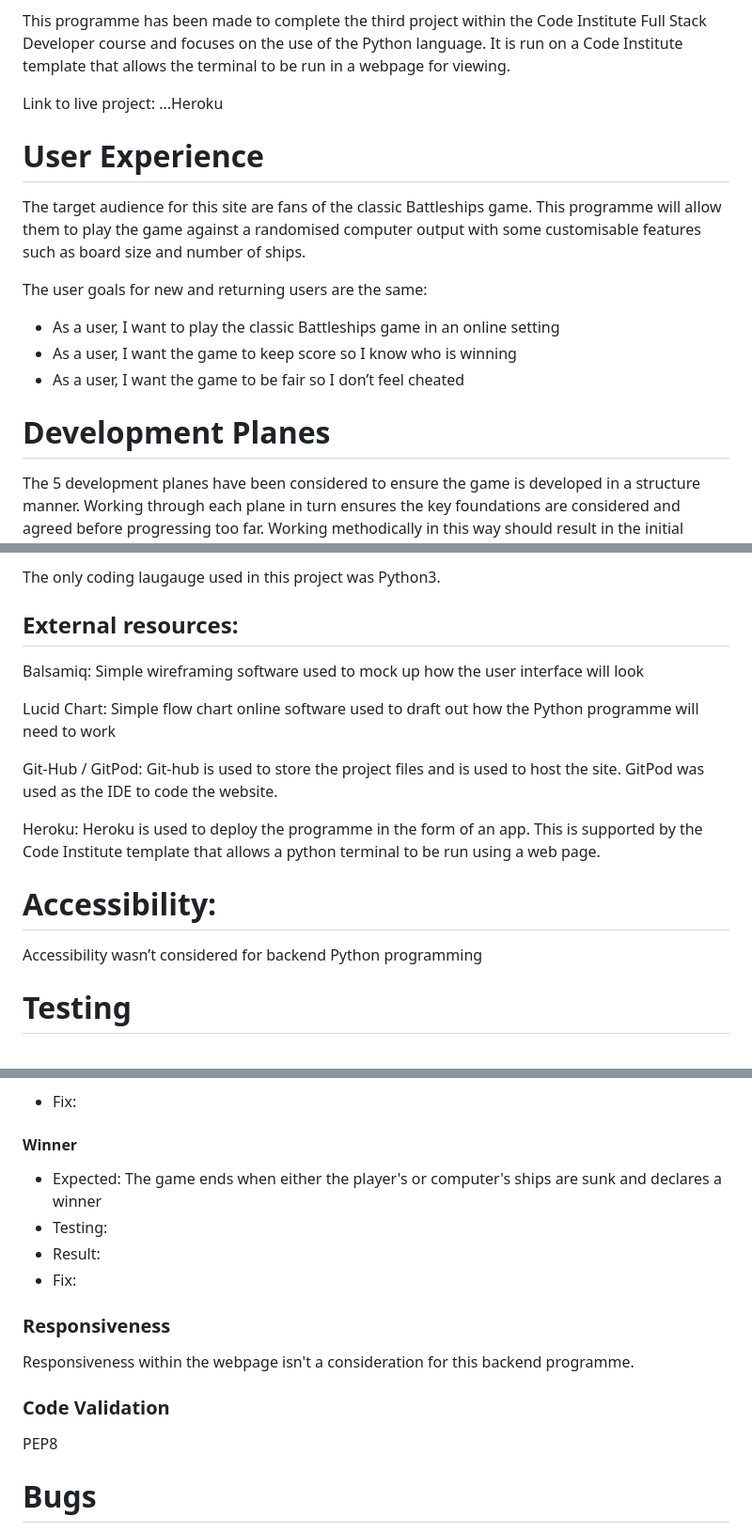
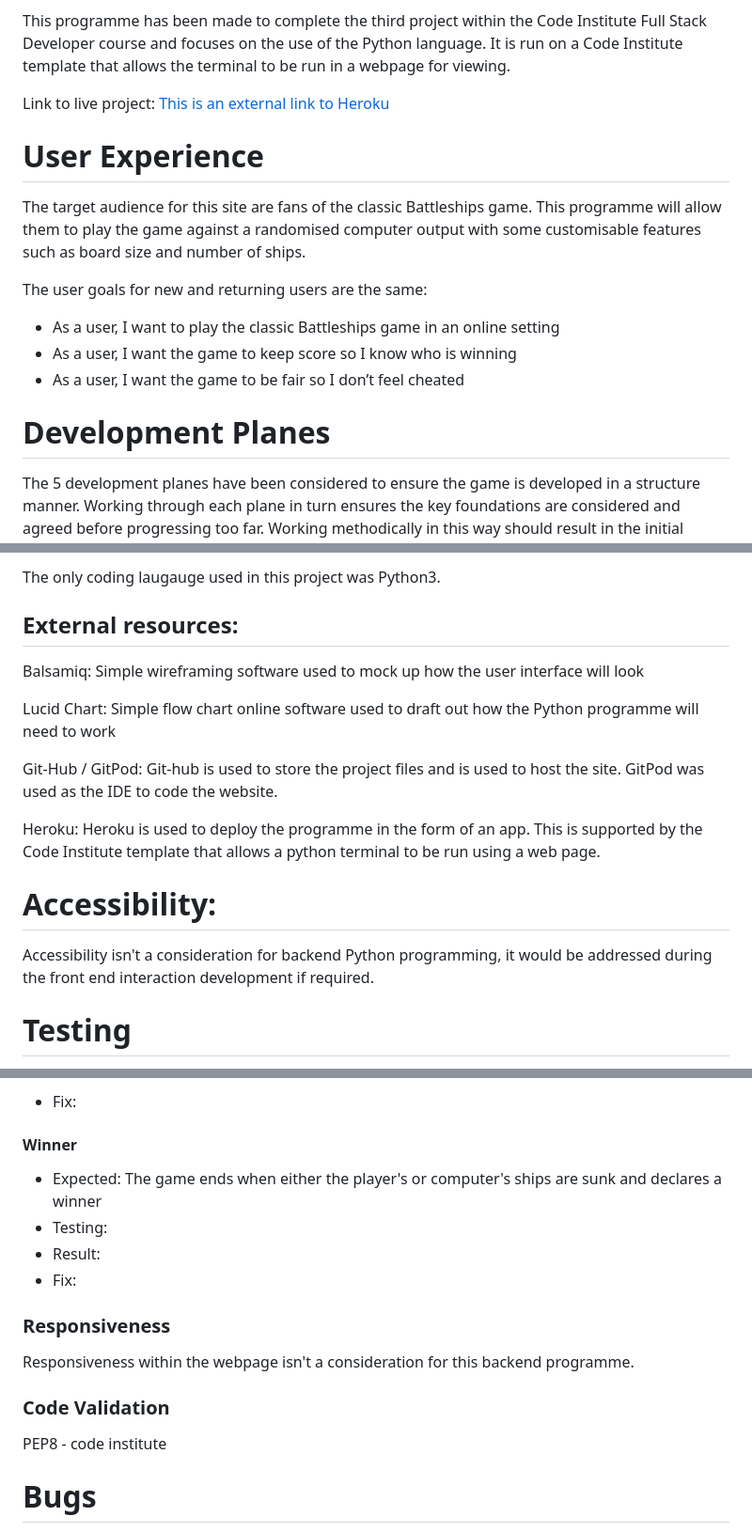
Before and after one commit to TR94/battleships, a Markdown page: README.md, 3 parts joined by grey strips. Shown at 94% size. Rendered like a GitHub page.

Commit message:
Readme updates to format

```diff
--- a/README.md
+++ b/README.md
@@ -4,10 +4,9 @@ This game mimics the classic Battleships game and allows players to interact thr
 
 This programme has been made to complete the third project within the Code Institute Full Stack Developer course and focuses on the use of the Python language. It is run on a Code Institute template that allows the terminal to be run in a webpage for viewing.
 
-Link to live project: ...Heroku
+Link to live project: [This is an external link to Heroku](https:...)
 
 # User Experience
-
 The target audience for this site are fans of the classic Battleships game. This programme will allow them to play the game against a randomised computer output with some customisable features such as board size and number of ships.
 
 The user goals for new and returning users are the same:
@@ -16,7 +15,6 @@ The user goals for new and returning users are the same:
 - As a user, I want the game to be fair so I don’t feel cheated
 
 # Development Planes
-
 The 5 development planes have been considered to ensure the game is developed in a structure manner. Working through each plane in turn ensures the key foundations are considered and agreed before progressing too far. Working methodically in this way should result in the initial release being much closer to the final desired output.
 
 ## Strategy
@@ -107,7 +105,6 @@ Once the player has confirmed to continue the game, the boards will be reprinted
 The only coding laugauge used in this project was Python3.
 
 ## External resources:
-
 Balsamiq:
 Simple wireframing software used to mock up how the user interface will look
 
@@ -121,7 +118,7 @@ Heroku:
 Heroku is used to deploy the programme in the form of an app. This is supported by the Code Institute template that allows a python terminal to be run using a web page.
 
 # Accessibility:
-Accessibility wasn’t considered for backend Python programming
+Accessibility isn't a consideration for backend Python programming, it would be addressed during the front end interaction development if required.
 
 # Testing
 The testing phase allows the code to be stressed before it is released. Carrying out thorough testing before release reduces problems with the code ensuring it is robust and delivers the expected user experience.
@@ -233,7 +230,6 @@ The user goals were set at the start of development during the Strategy phase. T
 - Fix:
 
 #### Winner
-
 - Expected: The game ends when either the player's or computer's ships are sunk and declares a winner
 - Testing:
 - Result:
@@ -243,8 +239,7 @@ The user goals were set at the start of development during the Strategy phase. T
 Responsiveness within the webpage isn't a consideration for this backend programme.
 
 ### Code Validation
-
-PEP8
+PEP8 - code institute
 
 # Bugs
 Random ship placement:
```
Also changed, not shown: other parts of README.md (+1 -1 lines).
